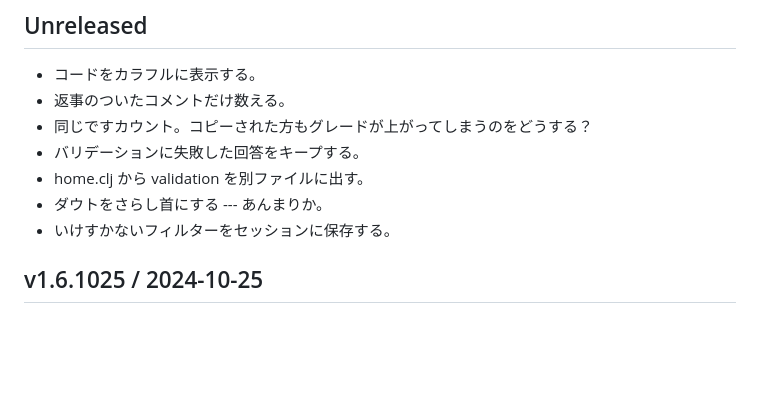
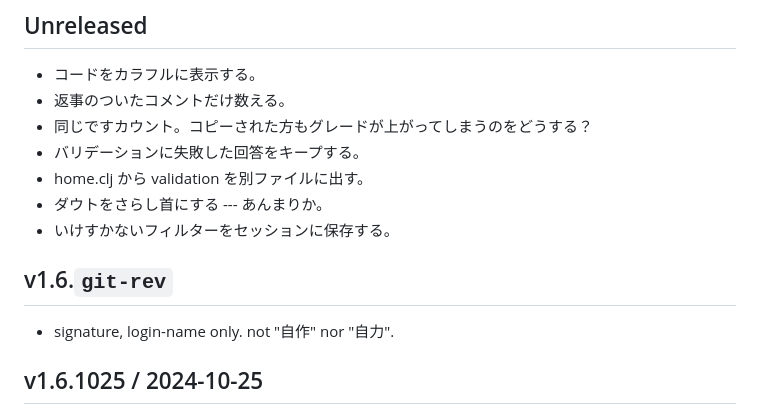
Before and after one commit to hkim0331/py99, a Markdown page: CHANGELOG.md, the part around the change. Drawn GitHub-style; blank space fills up the shorter version.

```diff
--- a/CHANGELOG.md
+++ b/CHANGELOG.md
@@ -10,6 +10,9 @@
 - ダウトをさらし首にする --- あんまりか。
 - いけすかないフィルターをセッションに保存する。
 
+## v1.6.`git-rev`
+
+- signature, login-name only. not "自作" nor "自力".
 
 ## v1.6.1025 / 2024-10-25
 
```
